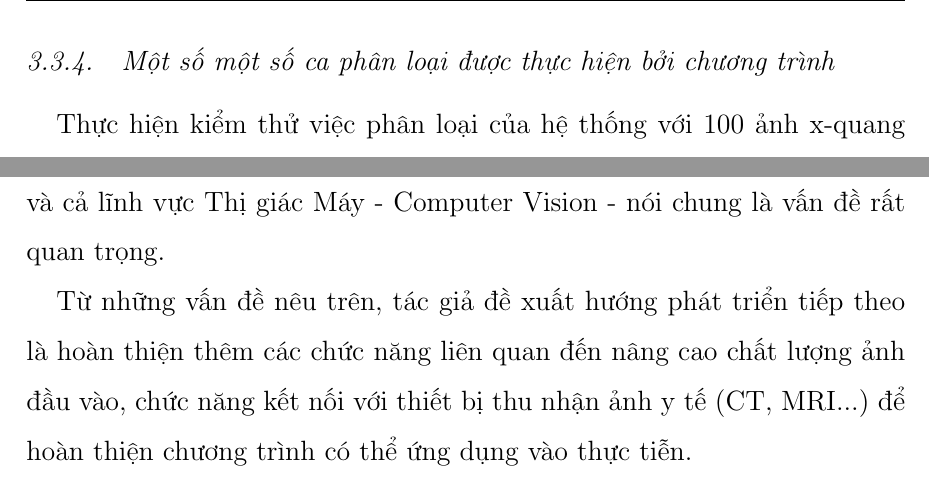
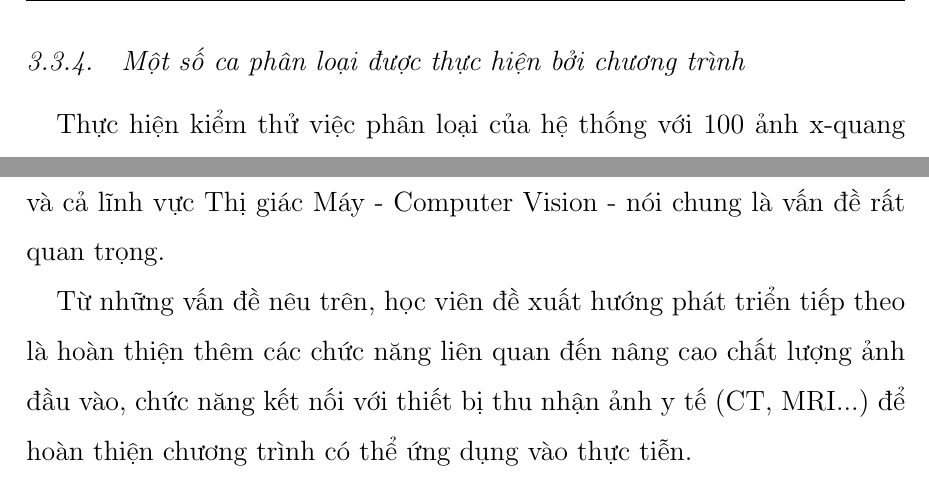
Before and after one commit to klaa/luan_van, a LaTeX book (LuanVan.tex, which reads chuong3.tex, ketluan.tex): two parts of pages 57 and 59 of 61, joined at a grey line, cut so that both start at the same text. Compiled offline with pdfLaTeX.

Commit message:
Update 04082022

```diff
--- a/chuong3.tex
+++ b/chuong3.tex
@@ -116,7 +116,7 @@ Người dùng upload ảnh chụp x-quang đã chuyển đổi định dạng P
 	\label{fig:user_danh_sach}
 \end{figure}
 
-\subsection{Một số một số ca phân loại được thực hiện bởi chương trình}
+\subsection{Một số ca phân loại được thực hiện bởi chương trình}
 Thực hiện kiểm thử việc phân loại của hệ thống với 100 ảnh x-quang được tách riêng biệt khỏi quá trình trainning, ta có được kết quả rất khả quan.
 \begin{figure}[H]
 	\centering
--- a/ketluan.tex
+++ b/ketluan.tex
@@ -15,4 +15,4 @@ Chương trình tuy đã đảm bảo được những chức năng chính yếu
 
 Một vấn đề khác khi nghiên cứu bài toán của luận văn với bộ dữ liệu do Tawsifur Rahman và cộng sự \cite{dataset} cung cấp là chất lượng ảnh đầu vào không đồng đều. Hầu hết ảnh trong bộ dữ liệu đều có chất lượng tốt, sắc nét, rõ ràng. Nhưng cũng có một vài ảnh mờ, không thực sự rõ nét. Ảnh chất lưởng kém hơn ít nhiều cũng sẽ ảnh hưởng đến độ chính xác của chương trình. Việc nâng cao chất lượng ảnh đầu vào cho chương trình nói riêng và cả lĩnh vực Thị giác Máy - Computer Vision - nói chung là vấn đề rất quan trọng.
 
-Từ những vấn đề nêu trên, tác giả đề xuất hướng phát triển tiếp theo là hoàn thiện thêm các chức năng liên quan đến nâng cao chất lượng ảnh đầu vào, chức năng kết nối với thiết bị thu nhận ảnh y tế (CT, MRI...) để hoàn thiện chương trình có thể ứng dụng vào thực tiễn.
+Từ những vấn đề nêu trên, học viên đề xuất hướng phát triển tiếp theo là hoàn thiện thêm các chức năng liên quan đến nâng cao chất lượng ảnh đầu vào, chức năng kết nối với thiết bị thu nhận ảnh y tế (CT, MRI...) để hoàn thiện chương trình có thể ứng dụng vào thực tiễn.
```
Also changed, not shown: LuanVan.pdf, chuong3.tex (2 more changed lines), 6 other files.
